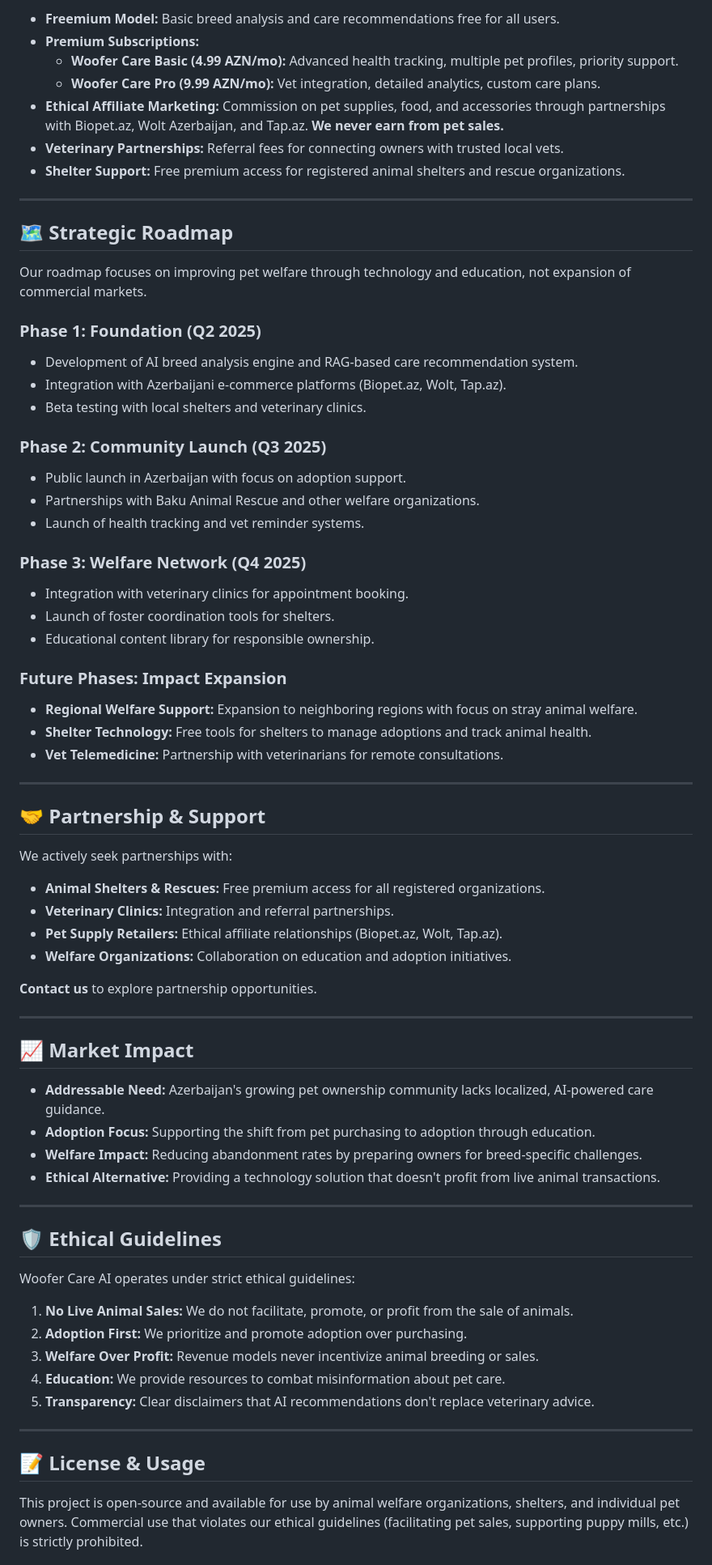
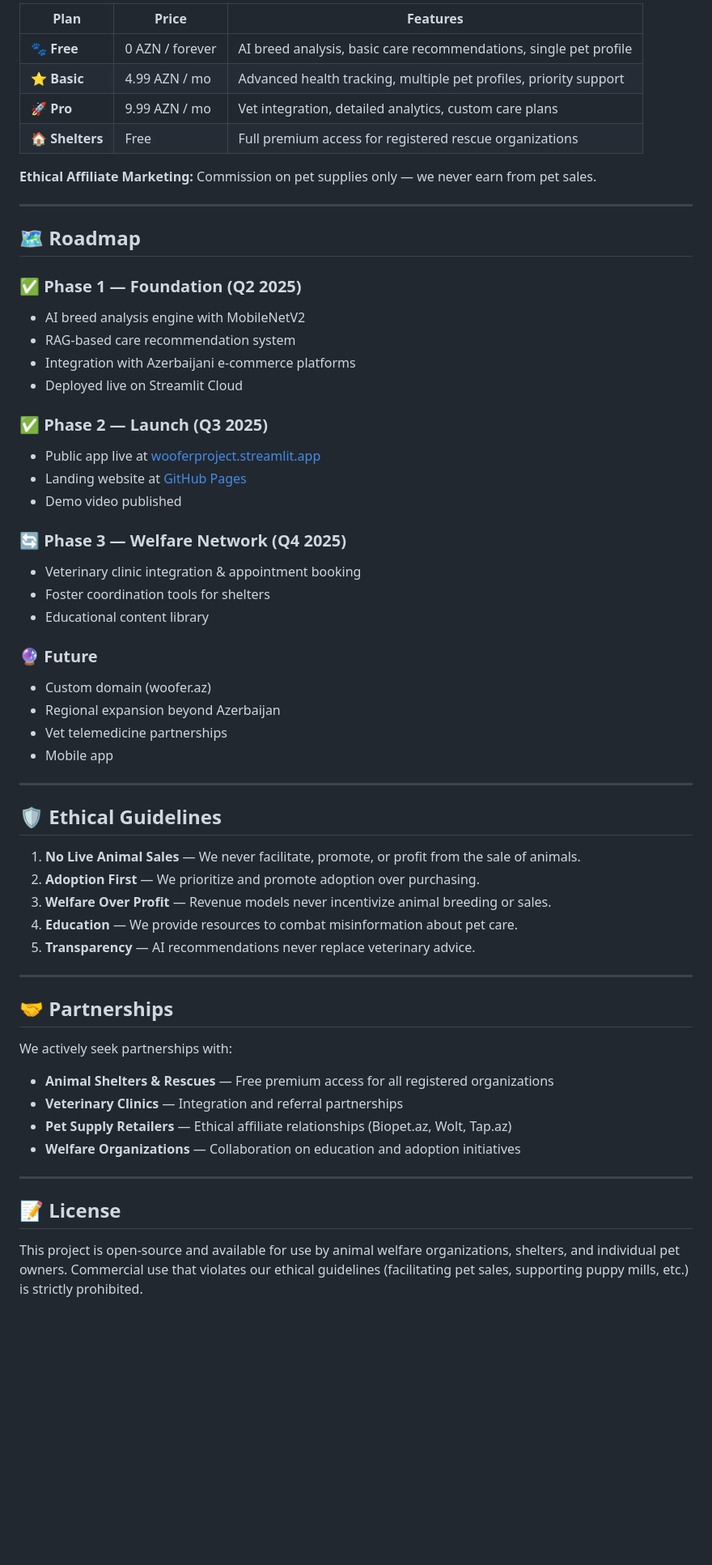
Before and after one commit to tmammadov17503/Woofer_project, a Markdown page: README.md, the part around one of its changes. Shown at 81% size. Drawn GitHub-style; blank space fills up the shorter version.

Commit message:
Refine README content and add resource links
Updated README to enhance clarity and add links.

```diff
--- a/README.md
+++ b/README.md
@@ -84,74 +132,62 @@ Woofer Care AI operates on a sustainable, ethical revenue model that never invol
 
-* **Freemium Model:** Basic breed analysis and care recommendations free for all users.
-* **Premium Subscriptions:**
-  - **Woofer Care Basic (4.99 AZN/mo):** Advanced health tracking, multiple pet profiles, priority support.
-  - **Woofer Care Pro (9.99 AZN/mo):** Vet integration, detailed analytics, custom care plans.
-* **Ethical Affiliate Marketing:** Commission on pet supplies, food, and accessories through partnerships with Biopet.az, Wolt Azerbaijan, and Tap.az. **We never earn from pet sales.**
-* **Veterinary Partnerships:** Referral fees for connecting owners with trusted local vets.
-* **Shelter Support:** Free premium access for registered animal shelters and rescue organizations.
+| Plan | Price | Features |
+|---|---|---|
+| 🐾 **Free** | 0 AZN / forever | AI breed analysis, basic care recommendations, single pet profile |
+| ⭐ **Basic** | 4.99 AZN / mo | Advanced health tracking, multiple pet profiles, priority support |
+| 🚀 **Pro** | 9.99 AZN / mo | Vet integration, detailed analytics, custom care plans |
+| 🏠 **Shelters** | Free | Full premium access for registered rescue organizations |
+
+**Ethical Affiliate Marketing:** Commission on pet supplies only — we never earn from pet sales.
 
 ---
 
-## 🗺️ Strategic Roadmap
+## 🗺️ Roadmap
 
-Our roadmap focuses on improving pet welfare through technology and education, not expansion of commercial markets.
+### ✅ Phase 1 — Foundation (Q2 2025)
+- AI breed analysis engine with MobileNetV2
+- RAG-based care recommendation system
+- Integration with Azerbaijani e-commerce platforms
+- Deployed live on Streamlit Cloud
 
-### Phase 1: Foundation (Q2 2025)
-* Development of AI breed analysis engine and RAG-based care recommendation system.
-* Integration with Azerbaijani e-commerce platforms (Biopet.az, Wolt, Tap.az).
-* Beta testing with local shelters and veterinary clinics.
+### ✅ Phase 2 — Launch (Q3 2025)
+- Public app live at [wooferproject.streamlit.app](https://wooferproject.streamlit.app)
+- Landing website at [GitHub Pages](https://tmammadov17503.github.io/Woofer_project/)
+- Demo video published
 
-### Phase 2: Community Launch (Q3 2025)
-* Public launch in Azerbaijan with focus on adoption support.
-* Partnerships with Baku Animal Rescue and other welfare organizations.
-* Launch of health tracking and vet reminder systems.
+### 🔄 Phase 3 — Welfare Network (Q4 2025)
+- Veterinary clinic integration & appointment booking
+- Foster coordination tools for shelters
+- Educational content library
 
-### Phase 3: Welfare Network (Q4 2025)
-* Integration with veterinary clinics for appointment booking.
-* Launch of foster coordination tools for shelters.
-* Educational content library for responsible ownership.
-
-### Future Phases: Impact Expansion
-* **Regional Welfare Support:** Expansion to neighboring regions with focus on stray animal welfare.
-* **Shelter Technology:** Free tools for shelters to manage adoptions and track animal health.
-* **Vet Telemedicine:** Partnership with veterinarians for remote consultations.
-
----
-
-## 🤝 Partnership & Support
-
-We actively seek partnerships with:
-- **Animal Shelters & Rescues:** Free premium access for all registered organizations.
-- **Veterinary Clinics:** Integration and referral partnerships.
-- **Pet Supply Retailers:** Ethical affiliate relationships (Biopet.az, Wolt, Tap.az).
-- **Welfare Organizations:** Collaboration on education and adoption initiatives.
-
-**Contact us** to explore partnership opportunities.
-
----
-
-## 📈 Market Impact
-
-* **Addressable Need:** Azerbaijan's growing pet ownership community lacks localized, AI-powered care guidance.
-* **Adoption Focus:** Supporting the shift from pet purchasing to adoption through education.
-* **Welfare Impact:** Reducing abandonment rates by preparing owners for breed-specific challenges.
-* **Ethical Alternative:** Providing a technology solution that doesn't profit from live animal transactions.
+### 🔮 Future
+- Custom domain (woofer.az)
+- Regional expansion beyond Azerbaijan
+- Vet telemedicine partnerships
+- Mobile app
 
 ---
 
 ## 🛡️ Ethical Guidelines
 
-Woofer Care AI operates under strict ethical guidelines:
-
-1. **No Live Animal Sales:** We do not facilitate, promote, or profit from the sale of animals.
-2. **Adoption First:** We prioritize and promote adoption over purchasing.
-3. **Welfare Over Profit:** Revenue models never incentivize animal breeding or sales.
-4. **Education:** We provide resources to combat misinformation about pet care.
-5. **Transparency:** Clear disclaimers that AI recommendations don't replace veterinary advice.
+1. **No Live Animal Sales** — We never facilitate, promote, or profit from the sale of animals.
+2. **Adoption First** — We prioritize and promote adoption over purchasing.
+3. **Welfare Over Profit** — Revenue models never incentivize animal breeding or sales.
+4. **Education** — We provide resources to combat misinformation about pet care.
+5. **Transparency** — AI recommendations never replace veterinary advice.
 
 ---
 
-## 📝 License & Usage
+## 🤝 Partnerships
+
+We actively seek partnerships with:
+- **Animal Shelters & Rescues** — Free premium access for all registered organizations
+- **Veterinary Clinics** — Integration and referral partnerships
+- **Pet Supply Retailers** — Ethical affiliate relationships (Biopet.az, Wolt, Tap.az)
+- **Welfare Organizations** — Collaboration on education and adoption initiatives
+
+---
+
+## 📝 License
 
 This project is open-source and available for use by animal welfare organizations, shelters, and individual pet owners. Commercial use that violates our ethical guidelines (facilitating pet sales, supporting puppy mills, etc.) is strictly prohibited.
 
```
Also changed, not shown: other parts of README.md (+81 -33 lines).
